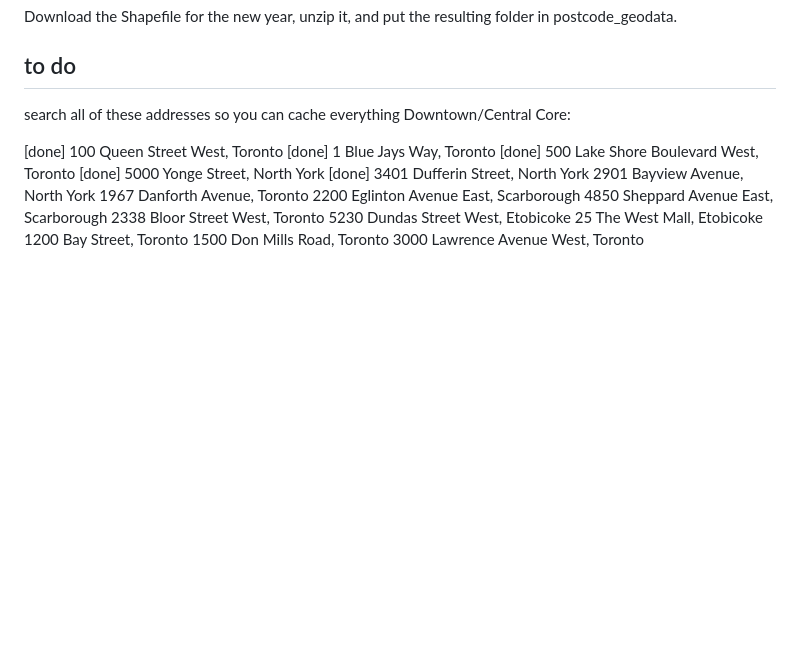
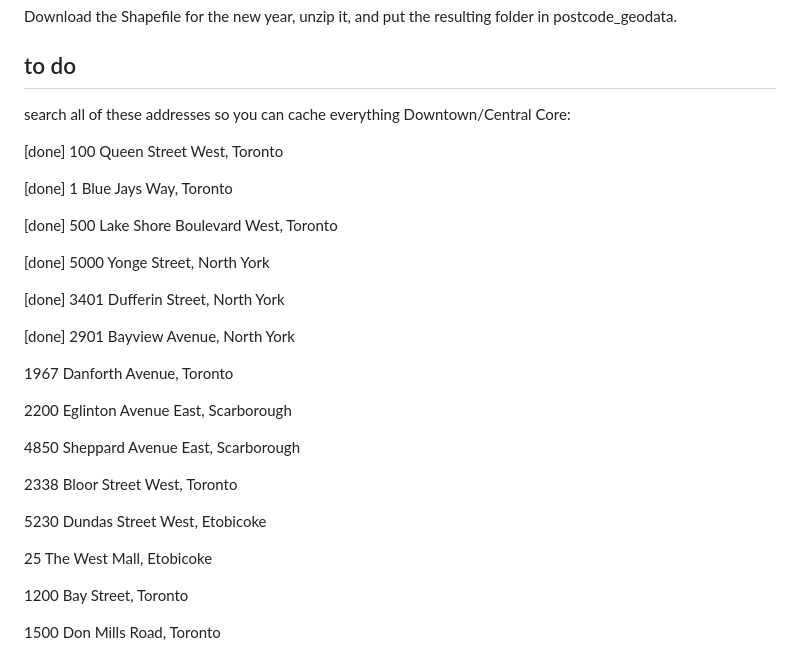
Before and after one commit to ruthgrace/findtorontopcp, a Markdown page: README.md, the part around the change. Rendered like a GitHub page; blank space fills up the shorter version.

```diff
--- a/README.md
+++ b/README.md
@@ -121,17 +121,31 @@ search all of these addresses so you can cache everything
 Downtown/Central Core:
 
 [done] 100 Queen Street West, Toronto
+
 [done] 1 Blue Jays Way, Toronto
+
 [done] 500 Lake Shore Boulevard West, Toronto
+
 [done] 5000 Yonge Street, North York
+
 [done] 3401 Dufferin Street, North York
-2901 Bayview Avenue, North York
+
+[done] 2901 Bayview Avenue, North York
+
 1967 Danforth Avenue, Toronto
+
 2200 Eglinton Avenue East, Scarborough
+
 4850 Sheppard Avenue East, Scarborough
+
 2338 Bloor Street West, Toronto
+
 5230 Dundas Street West, Etobicoke
+
 25 The West Mall, Etobicoke
+
 1200 Bay Street, Toronto
+
 1500 Don Mills Road, Toronto
+
 3000 Lawrence Avenue West, Toronto
```
